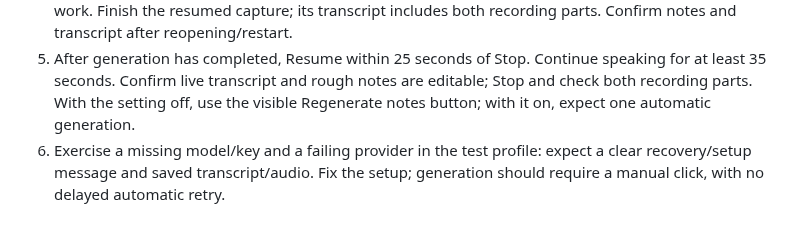
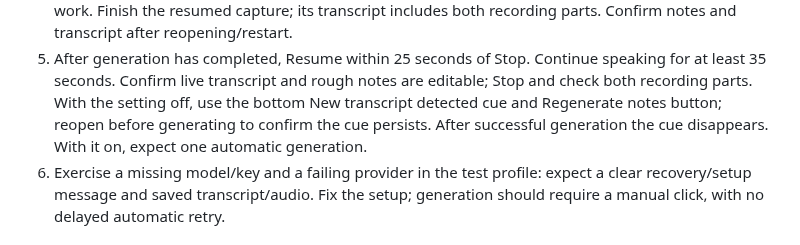
Before and after one commit to Onyx-Dev-Labs/doodle-note, a Markdown page: docs/qa/ony-271.md, the part around one of its changes. Drawn GitHub-style.

```diff
--- a/docs/qa/ony-271.md
+++ b/docs/qa/ony-271.md
@@ -95,7 +118,9 @@ DOODLE_USER_DATA="$(mktemp -d)" pnpm --filter desktop dev
 5. After generation has completed, Resume within 25 seconds of Stop. Continue
    speaking for at least 35 seconds. Confirm live transcript and rough notes are
    editable; Stop and check both recording parts. With the setting off, use the
-   visible Regenerate notes button; with it on, expect one automatic generation.
+   bottom New transcript detected cue and Regenerate notes button; reopen before
+   generating to confirm the cue persists. After successful generation the cue
+   disappears. With it on, expect one automatic generation.
 6. Exercise a missing model/key and a failing provider in the test profile: expect
    a clear recovery/setup message and saved transcript/audio. Fix the setup;
    generation should require a manual click, with no delayed automatic retry.
```
Also changed, not shown: other parts of docs/qa/ony-271.md (+25 -0 lines), docs/qa/ony-271-new-transcript.png (added), 6 other files.
